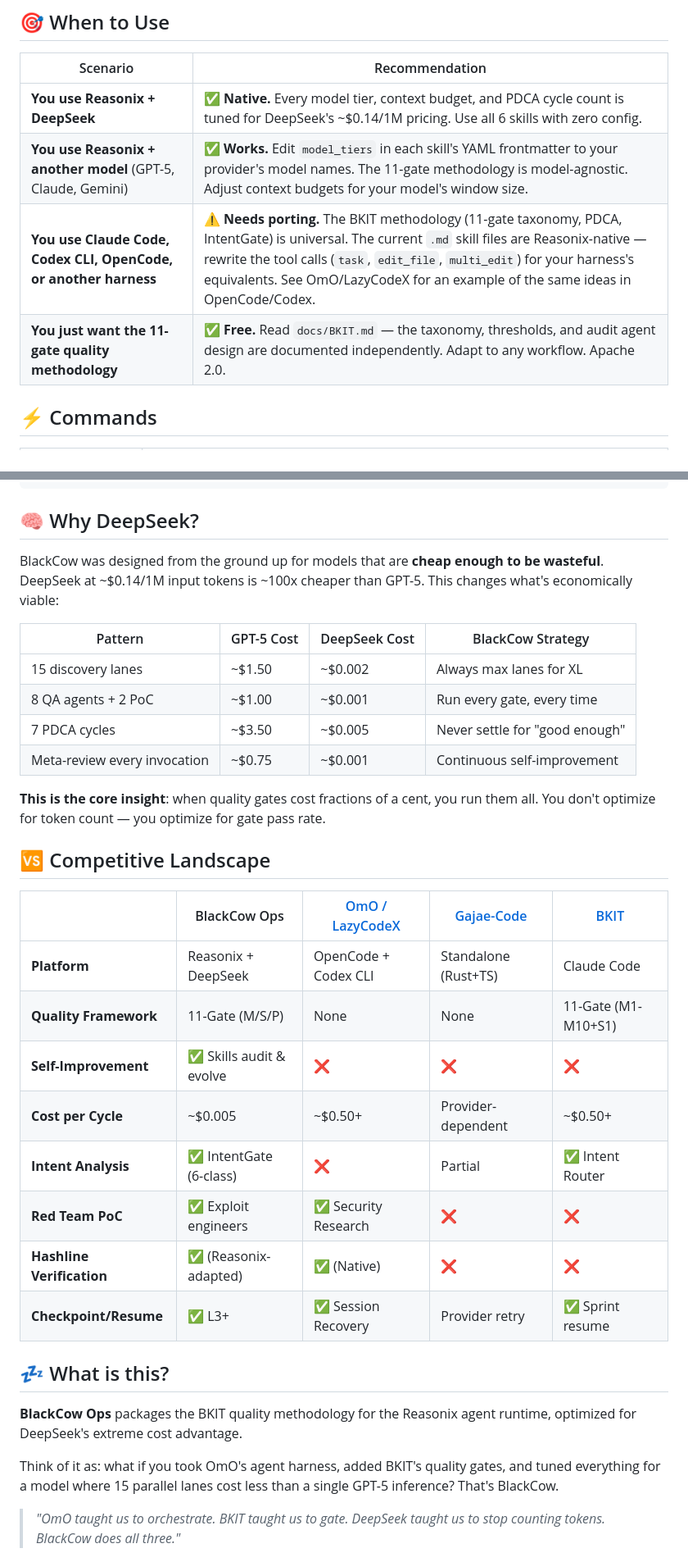
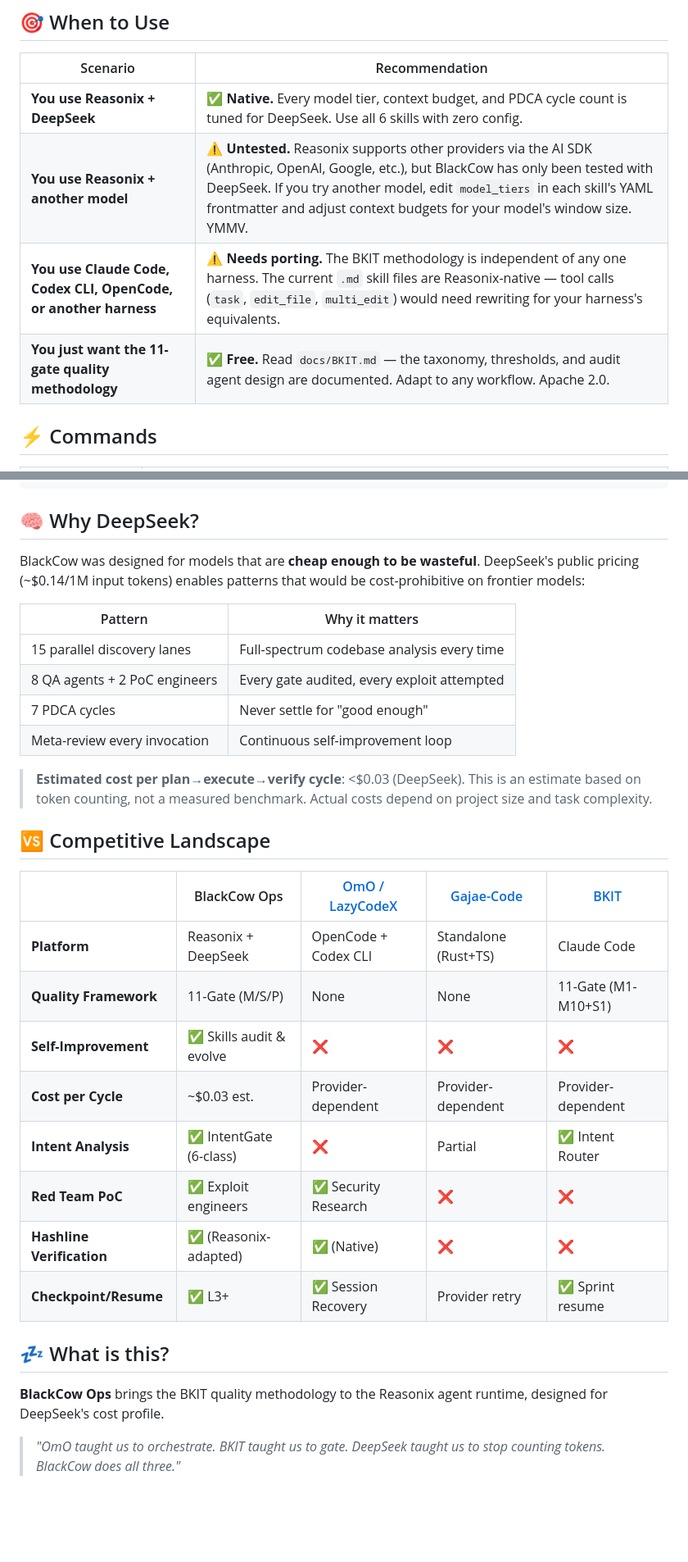
Before and after one commit to blackcowmaster/blackcow-ops, a Markdown page: README.md, 2 parts joined by grey strips. Shown at 82% size. Rendered like a GitHub page; blank space fills up the shorter version.

Commit message:
docs: remove unverified claims — tone down cost/portability assertions to tested scope

```diff
--- a/README.md
+++ b/README.md
@@ -36,10 +36,10 @@ Restart Reasonix. The 6 `blackcow-*` skills are now available globally.
 
 | Scenario | Recommendation |
 | --- | --- |
-| **You use Reasonix + DeepSeek** | ✅ **Native.** Every model tier, context budget, and PDCA cycle count is tuned for DeepSeek's ~$0.14/1M pricing. Use all 6 skills with zero config. |
-| **You use Reasonix + another model** (GPT-5, Claude, Gemini) | ✅ **Works.** Edit `model_tiers` in each skill's YAML frontmatter to your provider's model names. The 11-gate methodology is model-agnostic. Adjust context budgets for your model's window size. |
-| **You use Claude Code, Codex CLI, OpenCode, or another harness** | ⚠️ **Needs porting.** The BKIT methodology (11-gate taxonomy, PDCA, IntentGate) is universal. The current `.md` skill files are Reasonix-native — rewrite the tool calls (`task`, `edit_file`, `multi_edit`) for your harness's equivalents. See OmO/LazyCodeX for an example of the same ideas in OpenCode/Codex. |
-| **You just want the 11-gate quality methodology** | ✅ **Free.** Read `docs/BKIT.md` — the taxonomy, thresholds, and audit agent design are documented independently. Adapt to any workflow. Apache 2.0. |
+| **You use Reasonix + DeepSeek** | ✅ **Native.** Every model tier, context budget, and PDCA cycle count is tuned for DeepSeek. Use all 6 skills with zero config. |
+| **You use Reasonix + another model** | ⚠️ **Untested.** Reasonix supports other providers via the AI SDK (Anthropic, OpenAI, Google, etc.), but BlackCow has only been tested with DeepSeek. If you try another model, edit `model_tiers` in each skill's YAML frontmatter and adjust context budgets for your model's window size. YMMV. |
+| **You use Claude Code, Codex CLI, OpenCode, or another harness** | ⚠️ **Needs porting.** The BKIT methodology is independent of any one harness. The current `.md` skill files are Reasonix-native — tool calls (`task`, `edit_file`, `multi_edit`) would need rewriting for your harness's equivalents. |
+| **You just want the 11-gate quality methodology** | ✅ **Free.** Read `docs/BKIT.md` — the taxonomy, thresholds, and audit agent design are documented. Adapt to any workflow. Apache 2.0. |
 
 ## ⚡ Commands
 
@@ -138,16 +138,16 @@ blackcow-ops/
 
 ## 🧠 Why DeepSeek?
 
-BlackCow was designed from the ground up for models that are **cheap enough to be wasteful**. DeepSeek at ~$0.14/1M input tokens is ~100x cheaper than GPT-5. This changes what's economically viable:
+BlackCow was designed for models that are **cheap enough to be wasteful**. DeepSeek's public pricing (~$0.14/1M input tokens) enables patterns that would be cost-prohibitive on frontier models:
 
-| Pattern | GPT-5 Cost | DeepSeek Cost | BlackCow Strategy |
-| --- | --- | --- | --- |
-| 15 discovery lanes | ~$1.50 | ~$0.002 | Always max lanes for XL |
-| 8 QA agents + 2 PoC | ~$1.00 | ~$0.001 | Run every gate, every time |
-| 7 PDCA cycles | ~$3.50 | ~$0.005 | Never settle for "good enough" |
-| Meta-review every invocation | ~$0.75 | ~$0.001 | Continuous self-improvement |
+| Pattern | Why it matters |
+| --- | --- |
+| 15 parallel discovery lanes | Full-spectrum codebase analysis every time |
+| 8 QA agents + 2 PoC engineers | Every gate audited, every exploit attempted |
+| 7 PDCA cycles | Never settle for "good enough" |
+| Meta-review every invocation | Continuous self-improvement loop |
 
-**This is the core insight**: when quality gates cost fractions of a cent, you run them all. You don't optimize for token count — you optimize for gate pass rate.
+> **Estimated cost per plan→execute→verify cycle**: <$0.03 (DeepSeek). This is an estimate based on token counting, not a measured benchmark. Actual costs depend on project size and task complexity.
 
 ## 🆚 Competitive Landscape
 
@@ -156,7 +156,7 @@ BlackCow was designed from the ground up for models that are **cheap enough to b
 | **Platform** | Reasonix + DeepSeek | OpenCode + Codex CLI | Standalone (Rust+TS) | Claude Code |
 | **Quality Framework** | 11-Gate (M/S/P) | None | None | 11-Gate (M1-M10+S1) |
 | **Self-Improvement** | ✅ Skills audit & evolve | ❌ | ❌ | ❌ |
-| **Cost per Cycle** | ~$0.005 | ~$0.50+ | Provider-dependent | ~$0.50+ |
+| **Cost per Cycle** | ~$0.03 est. | Provider-dependent | Provider-dependent | Provider-dependent |
 | **Intent Analysis** | ✅ IntentGate (6-class) | ❌ | Partial | ✅ Intent Router |
 | **Red Team PoC** | ✅ Exploit engineers | ✅ Security Research | ❌ | ❌ |
 | **Hashline Verification** | ✅ (Reasonix-adapted) | ✅ (Native) | ❌ | ❌ |
@@ -164,9 +164,7 @@ BlackCow was designed from the ground up for models that are **cheap enough to b
 
 ## 💤 What is this?
 
-**BlackCow Ops** packages the BKIT quality methodology for the Reasonix agent runtime, optimized for DeepSeek's extreme cost advantage.
-
-Think of it as: what if you took OmO's agent harness, added BKIT's quality gates, and tuned everything for a model where 15 parallel lanes cost less than a single GPT-5 inference? That's BlackCow.
+**BlackCow Ops** brings the BKIT quality methodology to the Reasonix agent runtime, designed for DeepSeek's cost profile.
 
 > *"OmO taught us to orchestrate. BKIT taught us to gate. DeepSeek taught us to stop counting tokens. BlackCow does all three."*
 
```
Also changed, not shown: other parts of README.md (+1 -1 lines), README.ko.md (+16 -16 lines).
